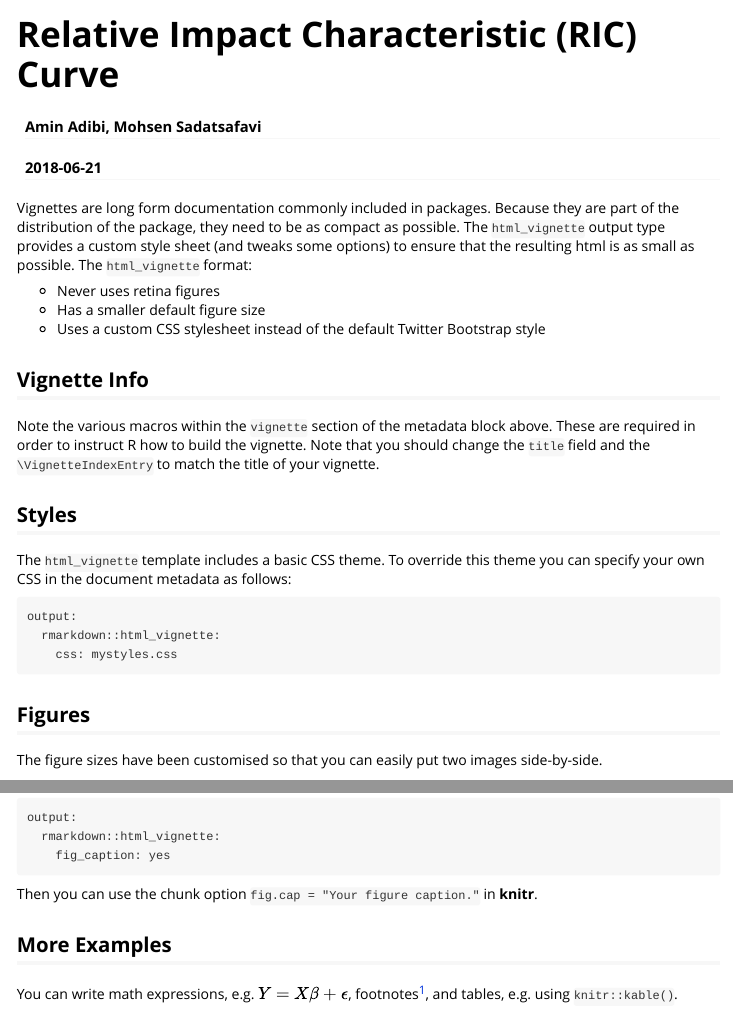
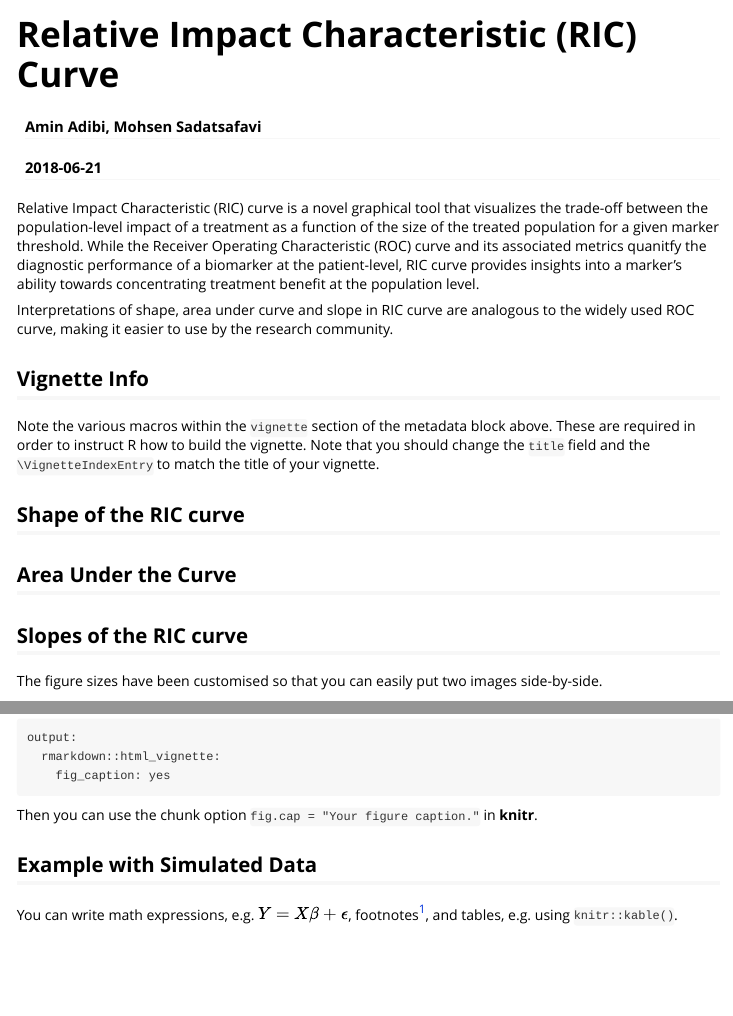
Before and after one commit to aminadibi/RIC, an R Markdown document (vignettes/relative-impact-characteristic-ric-curve.Rmd): the page in a window 1100 px wide, from its top, and a second part further down, joined at a grey line. Rendered offline with R 4.5, knitr and Pandoc, with nearby package versions.

Commit message:
Vignette updated a little bit

````diff
--- a/vignettes/relative-impact-characteristic-ric-curve.Rmd
+++ b/vignettes/relative-impact-characteristic-ric-curve.Rmd
@@ -15,26 +15,22 @@ knitr::opts_chunk$set(
   comment = "#>"
 )
 ```
+Relative Impact Characteristic (RIC) curve is a novel graphical tool that visualizes
+the trade-off between the population-level impact of a treatment as a function of the size of the treated population for a given marker threshold. While the Receiver Operating Characteristic (ROC) curve and its associated metrics quanitfy the diagnostic performance of a biomarker at the patient-level, RIC curve provides insights into a marker's ability towards concentrating treatment benefit at the population level.
 
-Vignettes are long form documentation commonly included in packages. Because they are part of the distribution of the package, they need to be as compact as possible. The `html_vignette` output type provides a custom style sheet (and tweaks some options) to ensure that the resulting html is as small as possible. The `html_vignette` format:
 
-- Never uses retina figures
-- Has a smaller default figure size
-- Uses a custom CSS stylesheet instead of the default Twitter Bootstrap style
+Interpretations of shape, area under curve and slope in RIC curve are analogous to the widely used ROC curve, making it easier to use by the research community.
 
 ## Vignette Info
 
 Note the various macros within the `vignette` section of the metadata block above. These are required in order to instruct R how to build the vignette. Note that you should change the `title` field and the `\VignetteIndexEntry` to match the title of your vignette.
 
-## Styles
+## Shape of the RIC curve
 
-The `html_vignette` template includes a basic CSS theme. To override this theme you can specify your own CSS in the document metadata as follows:
 
-    output:
-      rmarkdown::html_vignette:
-        css: mystyles.css
+## Area Under the Curve
 
-## Figures
+## Slopes of the RIC curve
 
 The figure sizes have been customised so that you can easily put two images side-by-side.
 
@@ -51,7 +47,7 @@ You can enable figure captions by `fig_caption: yes` in YAML:
 
 Then you can use the chunk option `fig.cap = "Your figure caption."` in **knitr**.
 
-## More Examples
+## Example with Simulated Data
 
 You can write math expressions, e.g. $Y = X\beta + \epsilon$, footnotes^[A footnote here.], and tables, e.g. using `knitr::kable()`.
 
````
